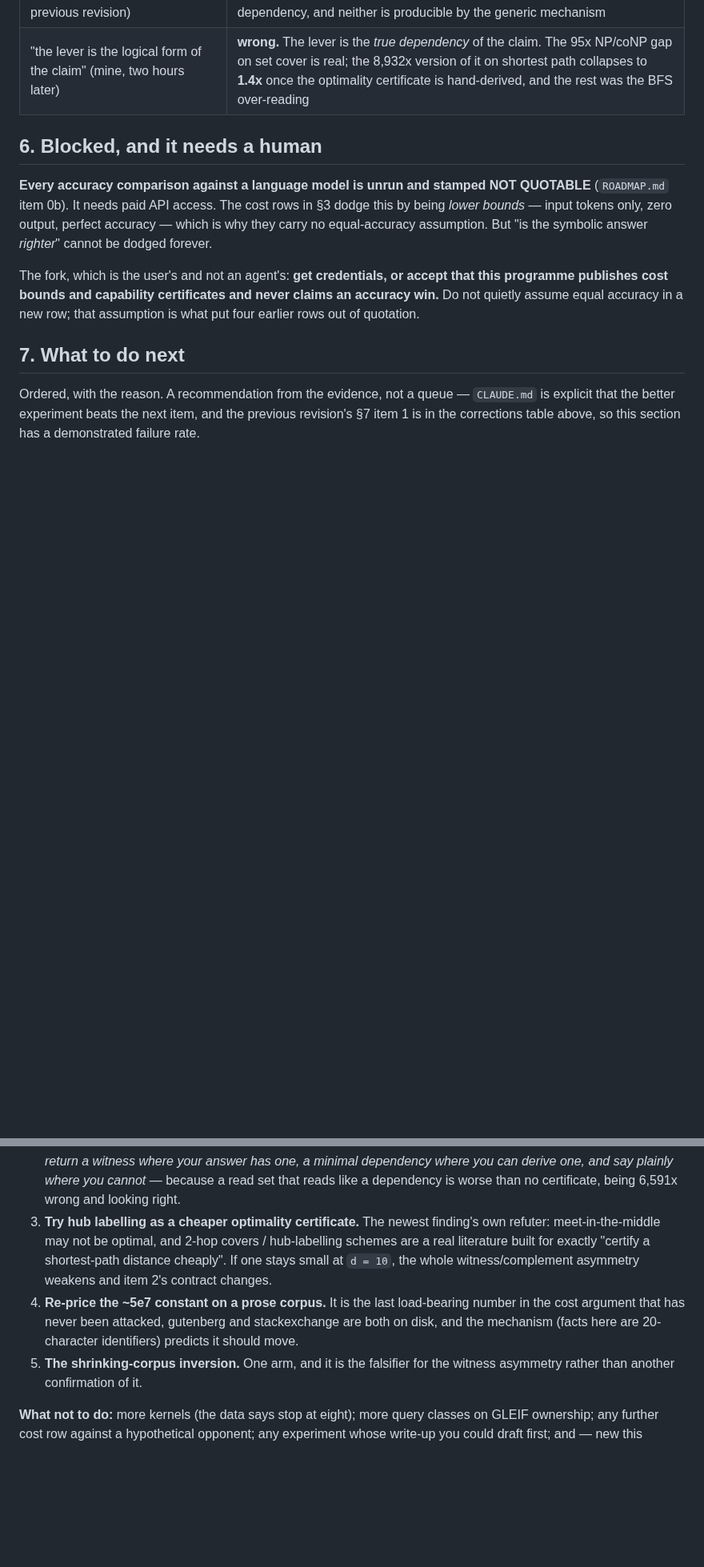
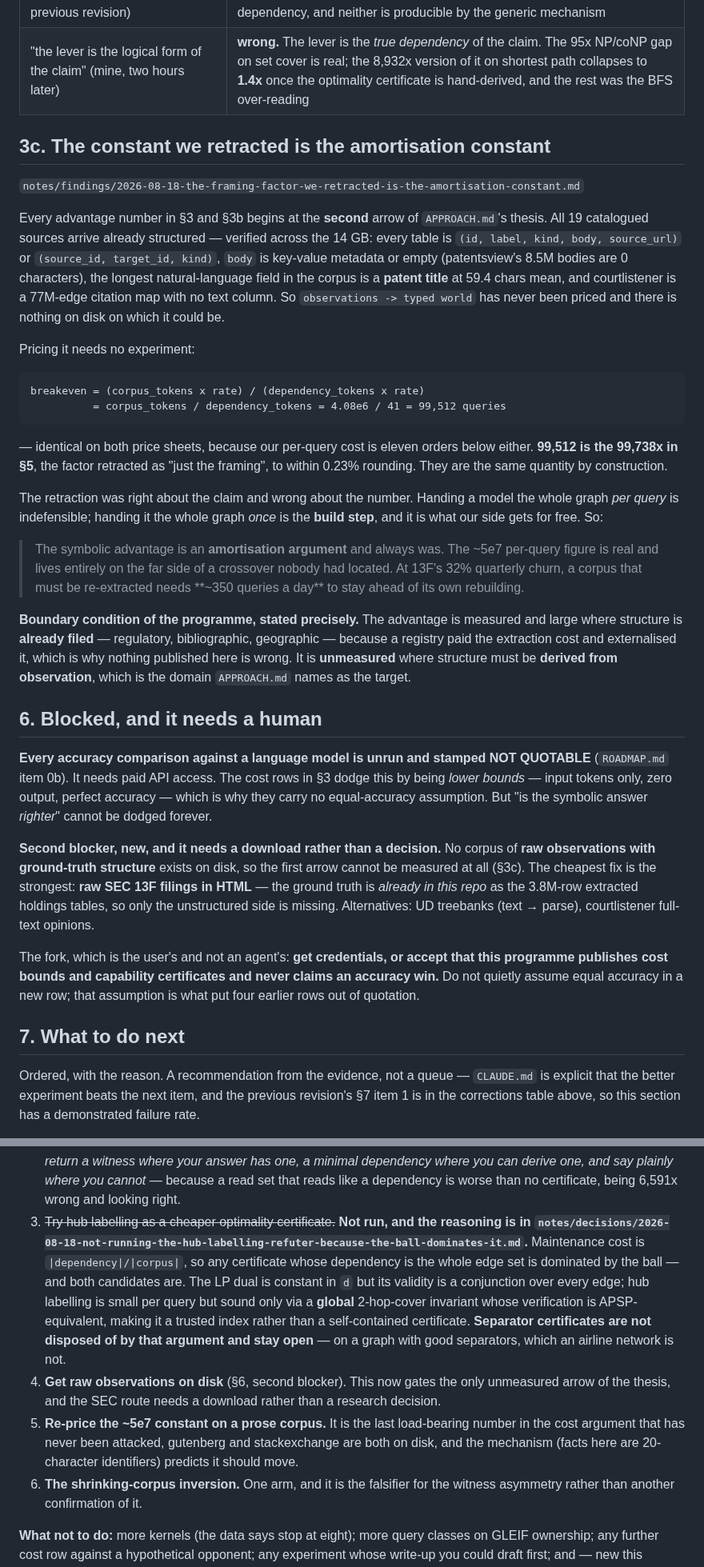
Before and after one commit to JacobFV/symbolic-ai-models, a Markdown page: HANDOVER.md, 2 parts joined by grey strips. Shown at 80% size. GitHub-like rendering; blank space fills up the shorter version.

Commit message:
Hand over the boundary condition: where the advantage is real and where it is unpriced
Section 3c is new and it is the one a reviewer should attack first: every cost
number this repo publishes begins at the second arrow of its own thesis, because
all 19 sources arrive already structured, and the factor retracted in section 5
as "just the framing" turns out to be the amortisation constant for the first
arrow — the same quantity, by construction, to within 0.23% rounding.

Section 6 gains a second blocker that needs a download rather than a decision:
no corpus of raw observations with ground-truth structure is on disk. The
cheapest fix is raw SEC 13F filings, because their ground truth is already here
as the extracted holdings tables.

Section 7 item 3 is struck: the hub-labelling refuter is not worth running and
the argument is analytic rather than empirical, which is recorded as a decision
note rather than left as an unexplained gap. Separator certificates survive that
argument and are named as the live version of the question.

Suite count 3,394 (was 3,371).

````diff
--- a/HANDOVER.md
+++ b/HANDOVER.md
@@ -238,6 +239,47 @@ both fell** — see §5. What is parked now:
 | "make dependency-certification a substrate-wide contract" (this handover's own §7 item 1, previous revision) | the **lower-value half** of the right idea. Every kernel reporting its read set is worth **0.3x–1.0x** per quarter, and the read set over-reads the actual dependency by up to **6,591x**. What pays is a **witness** plus a **minimal** dependency, and neither is producible by the generic mechanism |
 | "the lever is the logical form of the claim" (mine, two hours later) | **wrong.** The lever is the *true dependency* of the claim. The 95x NP/coNP gap on set cover is real; the 8,932x version of it on shortest path collapses to **1.4x** once the optimality certificate is hand-derived, and the rest was the BFS over-reading |
 
+## 3c. The constant we retracted is the amortisation constant
+
+`notes/findings/2026-08-18-the-framing-factor-we-retracted-is-the-amortisation-constant.md`
+
+Every advantage number in §3 and §3b begins at the **second** arrow of
+`APPROACH.md`'s thesis. All 19 catalogued sources arrive already structured —
+verified across the 14 GB: every table is `(id, label, kind, body, source_url)`
+or `(source_id, target_id, kind)`, `body` is key-value metadata or empty
+(patentsview's 8.5M bodies are 0 characters), the longest natural-language field
+in the corpus is a **patent title** at 59.4 chars mean, and courtlistener is a
+77M-edge citation map with no text column. So `observations -> typed world` has
+never been priced and there is nothing on disk on which it could be.
+
+Pricing it needs no experiment:
+
+```
+breakeven = (corpus_tokens x rate) / (dependency_tokens x rate)
+          = corpus_tokens / dependency_tokens = 4.08e6 / 41 = 99,512 queries
+```
+
+— identical on both price sheets, because our per-query cost is eleven orders
+below either. **99,512 is the 99,738x in §5**, the factor retracted as "just the
+framing", to within 0.23% rounding. They are the same quantity by construction.
+
+The retraction was right about the claim and wrong about the number. Handing a
+model the whole graph *per query* is indefensible; handing it the whole graph
+*once* is the **build step**, and it is what our side gets for free. So:
+
+> The symbolic advantage is an **amortisation argument** and always was. The
+> ~5e7 per-query figure is real and lives entirely on the far side of a
+> crossover nobody had located. At 13F's 32% quarterly churn, a corpus that must
+> be re-extracted needs **~350 queries a day** to stay ahead of its own
+> rebuilding.
+
+**Boundary condition of the programme, stated precisely.** The advantage is
+measured and large where structure is **already filed** — regulatory,
+bibliographic, geographic — because a registry paid the extraction cost and
+externalised it, which is why nothing published here is wrong. It is
+**unmeasured** where structure must be **derived from observation**, which is
+the domain `APPROACH.md` names as the target.
+
 ## 6. Blocked, and it needs a human
 
 **Every accuracy comparison against a language model is unrun and stamped NOT
@@ -245,6 +287,13 @@ QUOTABLE** (`ROADMAP.md` item 0b). It needs paid API access. The cost rows in §
 dodge this by being *lower bounds* — input tokens only, zero output, perfect
 accuracy — which is why they carry no equal-accuracy assumption. But "is the
 symbolic answer *righter*" cannot be dodged forever.
+
+**Second blocker, new, and it needs a download rather than a decision.** No
+corpus of **raw observations with ground-truth structure** exists on disk, so the
+first arrow cannot be measured at all (§3c). The cheapest fix is the strongest:
+**raw SEC 13F filings in HTML** — the ground truth is *already in this repo* as
+the 3.8M-row extracted holdings tables, so only the unstructured side is missing.
+Alternatives: UD treebanks (text → parse), courtlistener full-text opinions.
 
 The fork, which is the user's and not an agent's: **get credentials, or accept
 that this programme publishes cost bounds and capability certificates and never
@@ -269,16 +318,25 @@ has a demonstrated failure rate.
    one, a minimal dependency where you can derive one, and say plainly where you
    cannot* — because a read set that reads like a dependency is worse than no
    certificate, being 6,591x wrong and looking right.
-3. **Try hub labelling as a cheaper optimality certificate.** The newest finding's
-   own refuter: meet-in-the-middle may not be optimal, and 2-hop covers /
-   hub-labelling schemes are a real literature built for exactly "certify a
-   shortest-path distance cheaply". If one stays small at `d = 10`, the whole
-   witness/complement asymmetry weakens and item 2's contract changes.
-4. **Re-price the ~5e7 constant on a prose corpus.** It is the last load-bearing
+3. ~~Try hub labelling as a cheaper optimality certificate.~~ **Not run, and the
+   reasoning is in
+   `notes/decisions/2026-08-18-not-running-the-hub-labelling-refuter-because-the-ball-dominates-it.md`.**
+   Maintenance cost is `|dependency|/|corpus|`, so any certificate whose
+   dependency is the whole edge set is dominated by the ball — and both
+   candidates are. The LP dual is constant in `d` but its validity is a
+   conjunction over every edge; hub labelling is small per query but sound only
+   via a **global** 2-hop-cover invariant whose verification is APSP-equivalent,
+   making it a trusted index rather than a self-contained certificate.
+   **Separator certificates are not disposed of by that argument and stay open**
+   — on a graph with good separators, which an airline network is not.
+4. **Get raw observations on disk** (§6, second blocker). This now gates the
+   only unmeasured arrow of the thesis, and the SEC route needs a download
+   rather than a research decision.
+5. **Re-price the ~5e7 constant on a prose corpus.** It is the last load-bearing
    number in the cost argument that has never been attacked, gutenberg and
    stackexchange are both on disk, and the mechanism (facts here are
    20-character identifiers) predicts it should move.
-5. **The shrinking-corpus inversion.** One arm, and it is the falsifier for the
+6. **The shrinking-corpus inversion.** One arm, and it is the falsifier for the
    witness asymmetry rather than another confirmation of it.
 
 **What not to do:** more kernels (the data says stop at eight); more query
````
Also changed, not shown: other parts of HANDOVER.md (+3 -2 lines), CLAUDE.md (+1 -1 lines).
